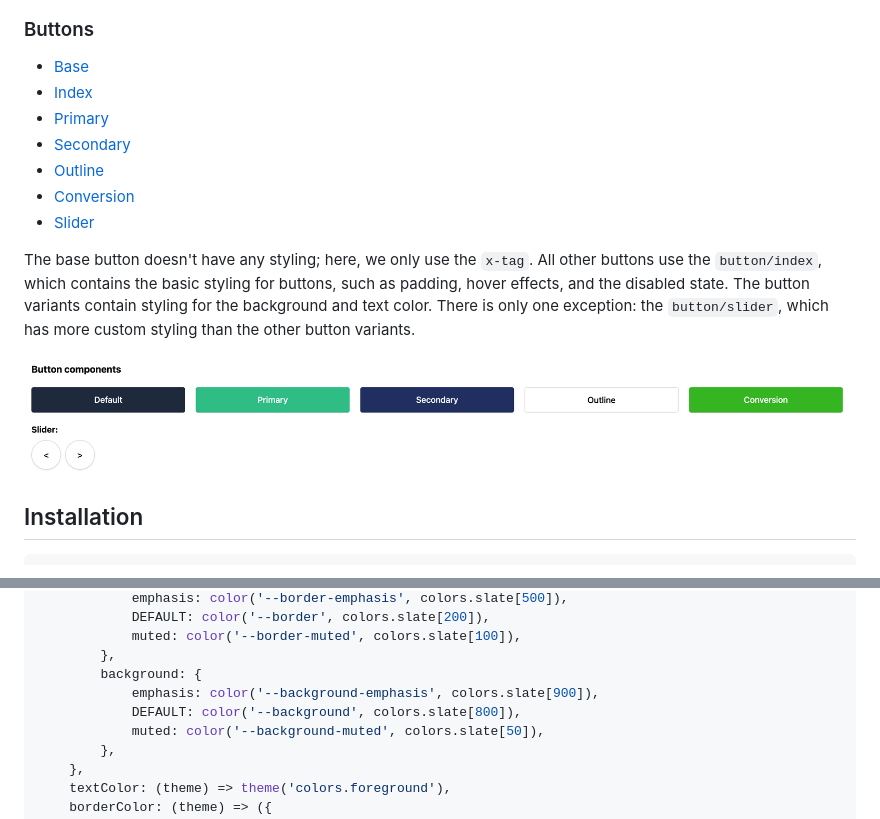
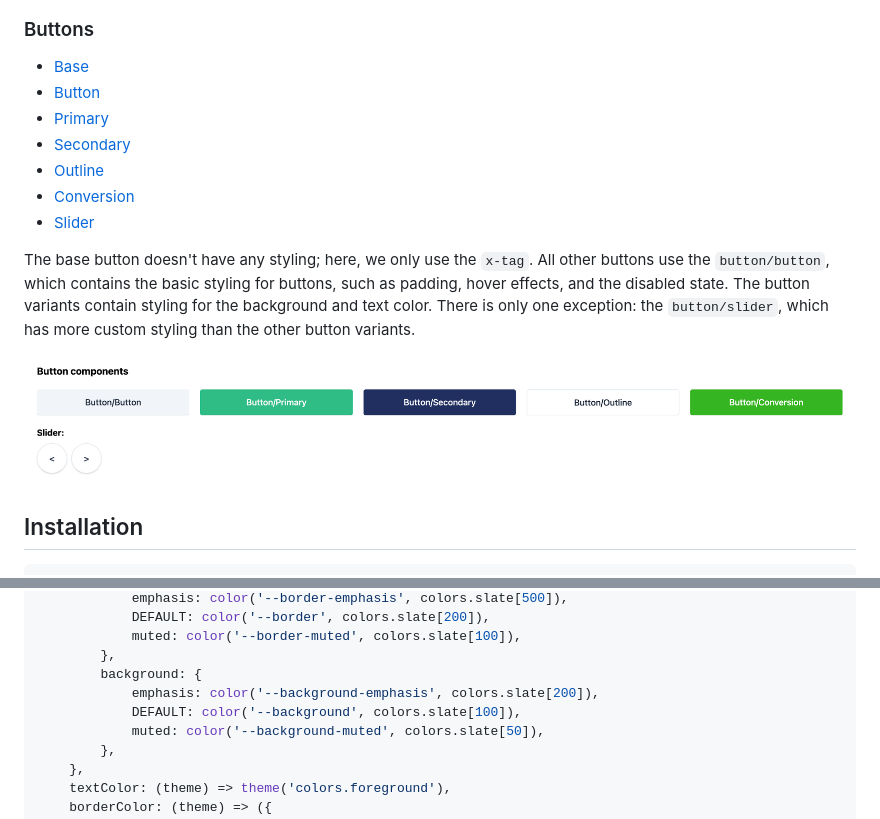
Before and after one commit to rapidez/blade-components, a Markdown page: README.md, 2 parts joined by grey strips. GitHub-like rendering; pictures changed too: .github/media/buttons.png.

Commit message:
Update colors | Update screenshot | Rename index to button

```diff
--- a/README.md
+++ b/README.md
@@ -19,7 +19,7 @@ We don't provide a input + label combination component as you'll end up with att
 ### Buttons
 
 - [Base](https://github.com/rapidez/blade-components/blob/master/resources/views/components/button/base.blade.php)
-- [Index](https://github.com/rapidez/blade-components/blob/master/resources/views/components/button/index.blade.php)
+- [Button](https://github.com/rapidez/blade-components/blob/master/resources/views/components/button/button.blade.php)
 - [Primary](https://github.com/rapidez/blade-components/blob/master/resources/views/components/button/primary.blade.php)
 - [Secondary](https://github.com/rapidez/blade-components/blob/master/resources/views/components/button/secondary.blade.php)
 - [Outline](https://github.com/rapidez/blade-components/blob/master/resources/views/components/button/outline.blade.php)
@@ -27,7 +27,7 @@ We don't provide a input + label combination component as you'll end up with att
 - [Slider](https://github.com/rapidez/blade-components/blob/master/resources/views/components/button/slider.blade.php)
 
 The base button doesn't have any styling; here, we only use the `x-tag`.
-All other buttons use the `button/index`, which contains the basic styling for buttons, such as padding, hover effects, and the disabled state.
+All other buttons use the `button/button`, which contains the basic styling for buttons, such as padding, hover effects, and the disabled state.
 The button variants contain styling for the background and text color. There is only one exception: the `button/slider`, which has more custom styling than the other button variants.
 
 ![](.github/media/buttons.png)
@@ -65,8 +65,8 @@ colors: {
             muted: color('--border-muted', colors.slate[100]),
         },
         background: {
-            emphasis: color('--background-emphasis', colors.slate[900]),
-            DEFAULT: color('--background', colors.slate[800]),
+            emphasis: color('--background-emphasis', colors.slate[200]),
+            DEFAULT: color('--background', colors.slate[100]),
             muted: color('--background-muted', colors.slate[50]),
         },
     },
```
Also changed, not shown: 5 other files.
